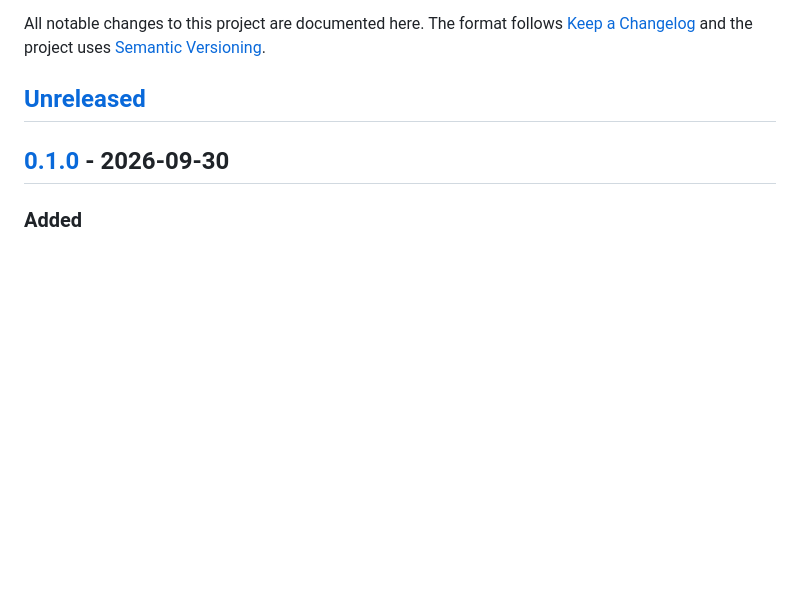
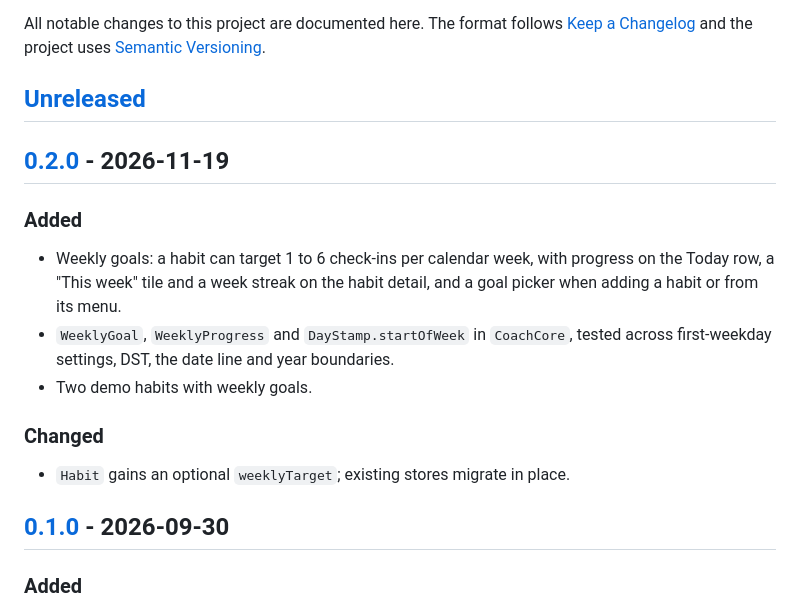
Before and after one commit to OwaisMunawar/swiftui-live-coach, a Markdown page: CHANGELOG.md, the part around one of its changes. GitHub-like rendering; blank space fills up the shorter version.

```diff
--- a/CHANGELOG.md
+++ b/CHANGELOG.md
@@ -3,6 +3,16 @@
 All notable changes to this project are documented here. The format follows [Keep a Changelog](https://keepachangelog.com/en/1.1.0/) and the project uses [Semantic Versioning](https://semver.org/).
 
 ## [Unreleased]
+
+## [0.2.0] - 2026-11-19
+
+### Added
+- Weekly goals: a habit can target 1 to 6 check-ins per calendar week, with progress on the Today row, a "This week" tile and a week streak on the habit detail, and a goal picker when adding a habit or from its menu.
+- `WeeklyGoal`, `WeeklyProgress` and `DayStamp.startOfWeek` in `CoachCore`, tested across first-weekday settings, DST, the date line and year boundaries.
+- Two demo habits with weekly goals.
+
+### Changed
+- `Habit` gains an optional `weeklyTarget`; existing stores migrate in place.
 
 ## [0.1.0] - 2026-09-30
 
```
Also changed, not shown: other parts of CHANGELOG.md (+2 -1 lines), README.md (+10 -3 lines), docs/today.png, 1 other file.
